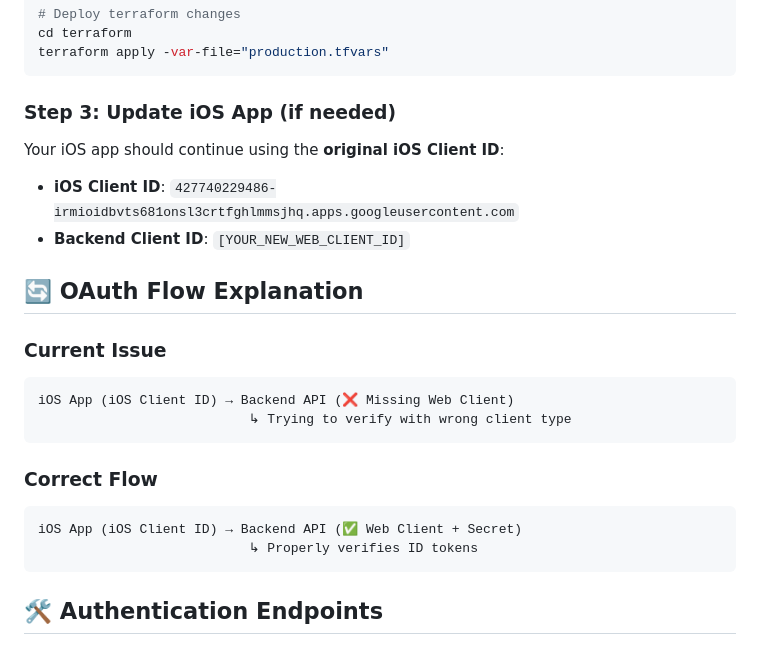
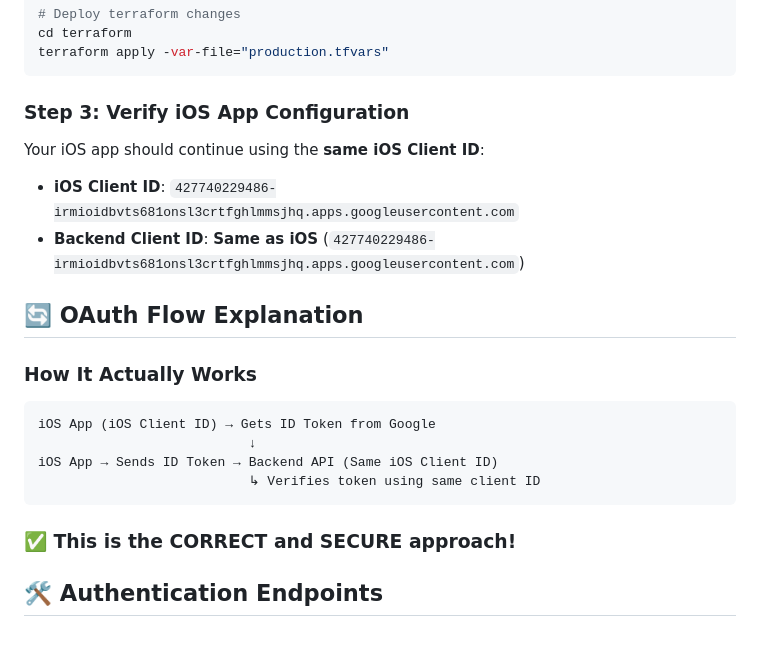
Before and after one commit to levensailor/calndrclub, a Markdown page: GOOGLE_OAUTH_SETUP.md, the part around one of its changes. Drawn GitHub-style.

````diff
--- a/GOOGLE_OAUTH_SETUP.md
+++ b/GOOGLE_OAUTH_SETUP.md
@@ -64,25 +58,23 @@ cd terraform
 terraform apply -var-file="production.tfvars"
 ```
 
-### Step 3: Update iOS App (if needed)
+### Step 3: Verify iOS App Configuration
 
-Your iOS app should continue using the **original iOS Client ID**:
+Your iOS app should continue using the **same iOS Client ID**:
 - **iOS Client ID**: `427740229486-irmioidbvts681onsl3crtfghlmmsjhq.apps.googleusercontent.com`
-- **Backend Client ID**: `[YOUR_NEW_WEB_CLIENT_ID]`
+- **Backend Client ID**: **Same as iOS** (`427740229486-irmioidbvts681onsl3crtfghlmmsjhq.apps.googleusercontent.com`)
 
 ## 🔄 OAuth Flow Explanation
 
-### Current Issue
+### How It Actually Works
 ```
-iOS App (iOS Client ID) → Backend API (❌ Missing Web Client)
-                           ↳ Trying to verify with wrong client type
+iOS App (iOS Client ID) → Gets ID Token from Google
+                           ↓
+iOS App → Sends ID Token → Backend API (Same iOS Client ID)
+                           ↳ Verifies token using same client ID
 ```
 
-### Correct Flow
-```
-iOS App (iOS Client ID) → Backend API (✅ Web Client + Secret)
-                           ↳ Properly verifies ID tokens
-```
+### ✅ This is the CORRECT and SECURE approach!
 
 ## 🛠️ Authentication Endpoints
 
````
Also changed, not shown: other parts of GOOGLE_OAUTH_SETUP.md (+21 -27 lines).
